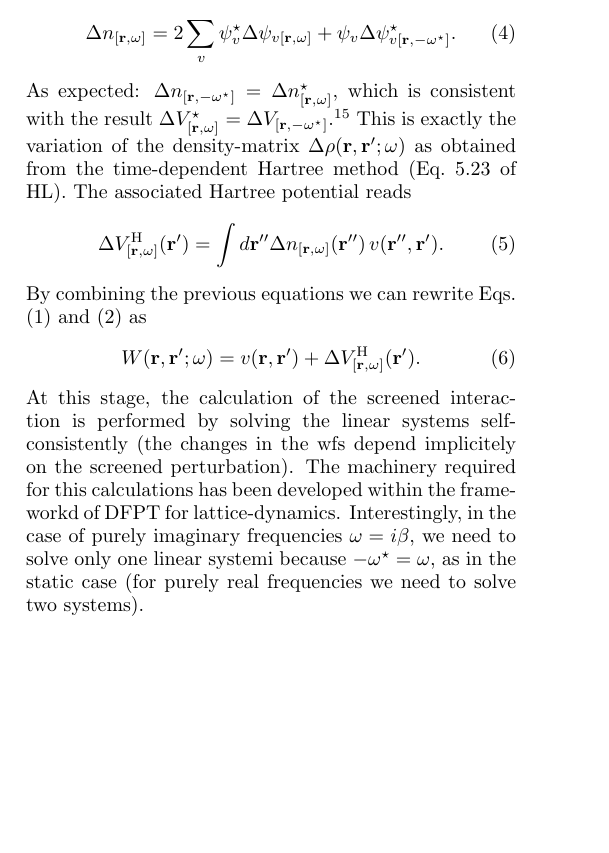
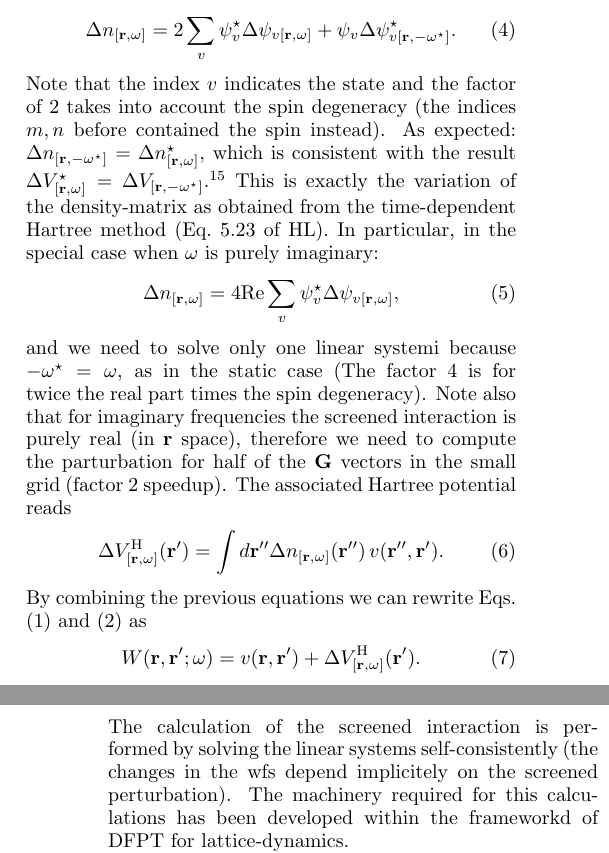
Before and after one commit to QEF/SternheimerGW, a LaTeX paper (Doc/paper/gwhs.tex): part of one column of page 1 of 5 before the commit and two parts of the columns of pages 1 and 2 of 5 after it, the two joined at a grey line, cut so that both start at the same text, the shorter picture padded with empty space. Compiled offline with pdfLaTeX.

Commit message:
Small updates to paper
git-svn-id: https://rothery3.materials.ox.ac.uk/svn/sgw/trunk@76 21dd5d8e-1f79-4369-87ad-170e0d29e828

```diff
--- a/Doc/paper/gwhs.tex
+++ b/Doc/paper/gwhs.tex
@@ -89,6 +89,6 @@ $P(\r,\rp;\w)$ the irreducible polarization propagator.
 Within the random phase approximation the polarization propagator reads
 [Eq.\ (14.8) of Ref.~\onlinecite{hl}]:
   \begin{equation}\label{eq.p}
-  P(\r,\rp;\w) = 2\sum_{n,m} \frac{f_n-f_m}{\E_n-\E_m-\w}
+  P(\r,\rp;\w) = \sum_{n,m} \frac{f_n-f_m}{\E_n-\E_m-\w}
   \psi_n(\r)\psi_m^\star(\r)  \psi_n^\star(\rp)\psi_m(\rp),
   \end{equation}
@@ -119,10 +119,21 @@ linear change in the charge density:
   \Delta n_{[\r,\w]} = 2\sum_v \psi_v^\star \Delta \psi_{v[\r,\w]} +
       \psi_v \Delta \psi^\star_{v[\r,-\w^\star]} .
   \end{equation}
+Note that the index $v$ indicates the state and the factor of 2 takes into
+account the spin degeneracy (the indices $m,n$ before contained the spin instead).
 As expected: $\Delta n_{[\r,-\w^\star]}=\Delta n^\star_{[\r,\w]}$, which
 is consistent with the result $\Delta V_{[\r,\w]}^\star = \Delta V_{[\r,-\w^\star]}$.\cite{note.w.even}
-This is exactly the variation of the density-matrix $\Delta\rho(\r,\rp;\w)$
+This is exactly the variation of the density-matrix
 as obtained from the time-dependent Hartree method (Eq.\ 5.23 of HL).
+In particular, in the special case when $\w$ is purely imaginary:
+  \begin{equation}
+  \Delta n_{[\r,\w]} = 4 {\rm Re} \sum_v \psi_v^\star \Delta \psi_{v[\r,\w]},
+  \end{equation}
+and we need to solve only one linear systemi because $-\w^\star=\w$,
+as in the static case (The factor 4 is for twice the real part times the spin degeneracy).
+Note also that for imaginary frequencies the screened interaction is purely real
+(in $\r$ space), therefore we need to compute the parturbation for half of the $\G$ vectors in
+the small grid (factor 2 speedup).
 The associated Hartree potential reads
   \begin{equation}
     \Delta V^{\rm H}_{[\r,\w]}(\rp) = \int d\rpp \Delta n_{[\r,\w]}(\rpp) \, v(\rpp,\rp).
@@ -131,13 +142,10 @@ By combining the previous equations we can rewrite Eqs.\ (\ref{eq.w}) and (\ref{
   \begin{equation}
   W(\r,\rp;\w) = v(\r,\rp) + \Delta V^{\rm H}_{[\r,\w]}(\rp).
   \end{equation}
-At this stage, the calculation of the screened interaction is performed
+The calculation of the screened interaction is performed
 by solving the linear systems self-consistently (the changes in the wfs depend
 implicitely on the screened perturbation). The machinery required for this
 calculations has been developed within the frameworkd of DFPT for lattice-dynamics.
-Interestingly, in the case of purely imaginary frequencies $\w=i\beta$,
-we need to solve only one linear systemi because $-\w^\star=\w$,
-as in the static case (for purely real frequencies we need to solve two systems).
 
 The above scheme is equivalent to the direct calculation of $\epsilon^{-1}$.
 Had we stopped at the first iteration (no self-consistency), we would have
```
Also changed, not shown: Doc/paper/gwhs.tex (8 more changed lines).
